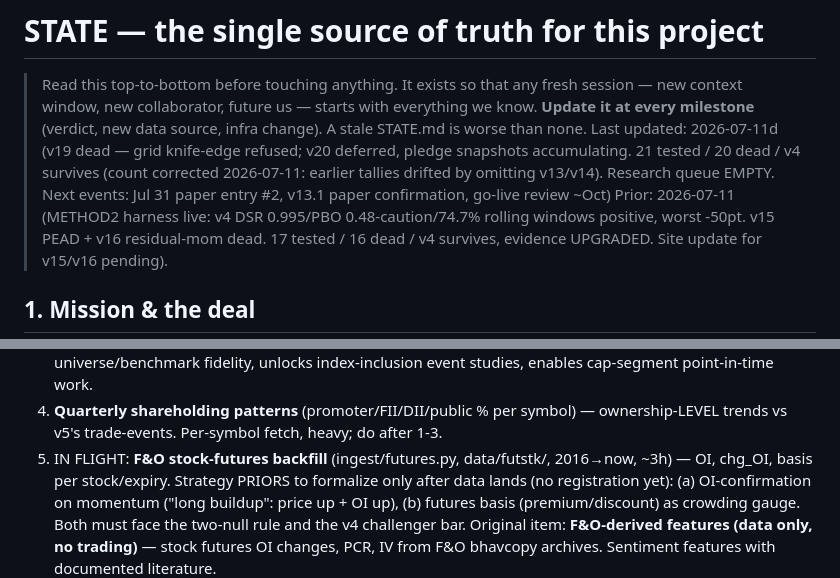
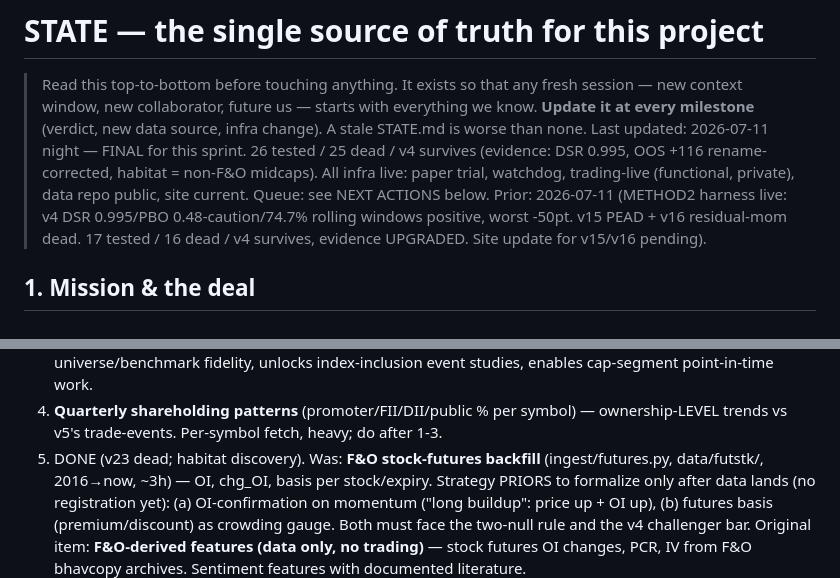
Before and after one commit to deshpanda/nse-screener, a Markdown page: STATE.md, 2 parts joined by grey strips. Drawn GitHub-style.

Commit message:
STATE: header consolidated to sprint-final truth

```diff
--- a/STATE.md
+++ b/STATE.md
@@ -4,7 +4,7 @@
 > fresh session — new context window, new collaborator, future us — starts
 > with everything we know. **Update it at every milestone** (verdict, new
 > data source, infra change). A stale STATE.md is worse than none.
-> Last updated: 2026-07-11d (v19 dead — grid knife-edge refused; v20 deferred, pledge snapshots accumulating. 21 tested / 20 dead / v4 survives (count corrected 2026-07-11: earlier tallies drifted by omitting v13/v14). Research queue EMPTY. Next events: Jul 31 paper entry #2, v13.1 paper confirmation, go-live review ~Oct)
+> Last updated: 2026-07-11 night — FINAL for this sprint. 26 tested / 25 dead / v4 survives (evidence: DSR 0.995, OOS +116 rename-corrected, habitat = non-F&O midcaps). All infra live: paper trial, watchdog, trading-live (functional, private), data repo public, site current. Queue: see NEXT ACTIONS below.
 > Prior: 2026-07-11 (METHOD2 harness live: v4 DSR 0.995/PBO 0.48-caution/74.7% rolling windows positive, worst -50pt. v15 PEAD + v16 residual-mom dead. 17 tested / 16 dead / v4 survives, evidence UPGRADED. Site update for v15/v16 pending).
 
 ## 1. Mission & the deal
@@ -167,7 +167,7 @@ data that unlocks currently-impossible tests. Ranked:
 4. **Quarterly shareholding patterns** (promoter/FII/DII/public % per
    symbol) — ownership-LEVEL trends vs v5's trade-events. Per-symbol
    fetch, heavy; do after 1-3.
-5. IN FLIGHT: **F&O stock-futures backfill** (ingest/futures.py,
+5. DONE (v23 dead; habitat discovery). Was: **F&O stock-futures backfill** (ingest/futures.py,
    data/futstk/, 2016→now, ~3h) — OI, chg_OI, basis per stock/expiry.
    Strategy PRIORS to formalize only after data lands (no registration
    yet): (a) OI-confirmation on momentum ("long buildup": price up +
```
